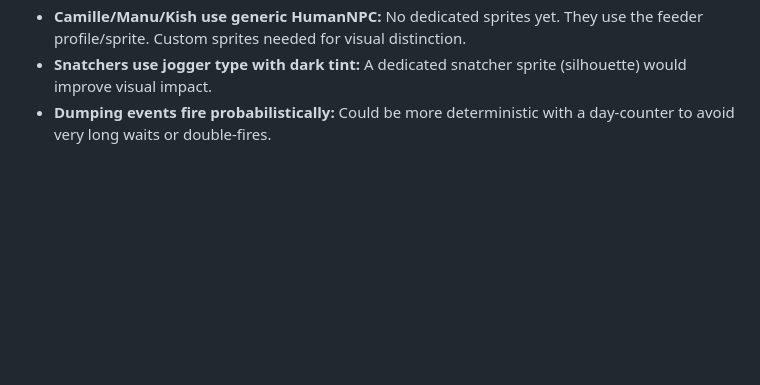
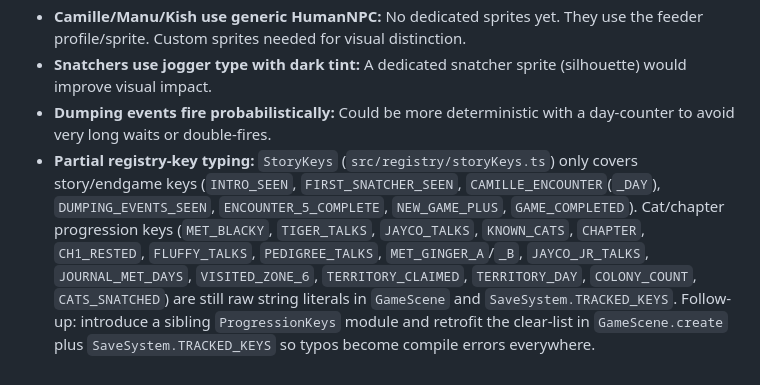
Before and after one commit to manu72/ayala, a Markdown page: WORKING_MEMORY.md, the part around the change. GitHub-like rendering; blank space fills up the shorter version.

Commit message:
minor memory update re story progression keys

```diff
--- a/WORKING_MEMORY.md
+++ b/WORKING_MEMORY.md
@@ -250,3 +250,4 @@ SmallDog.png, WhiteDog.png, BrownDog.png — randomly assigned to dog walkers
 - **Camille/Manu/Kish use generic HumanNPC:** No dedicated sprites yet. They use the feeder profile/sprite. Custom sprites needed for visual distinction.
 - **Snatchers use jogger type with dark tint:** A dedicated snatcher sprite (silhouette) would improve visual impact.
 - **Dumping events fire probabilistically:** Could be more deterministic with a day-counter to avoid very long waits or double-fires.
+- **Partial registry-key typing:** `StoryKeys` (`src/registry/storyKeys.ts`) only covers story/endgame keys (`INTRO_SEEN`, `FIRST_SNATCHER_SEEN`, `CAMILLE_ENCOUNTER`(`_DAY`), `DUMPING_EVENTS_SEEN`, `ENCOUNTER_5_COMPLETE`, `NEW_GAME_PLUS`, `GAME_COMPLETED`). Cat/chapter progression keys (`MET_BLACKY`, `TIGER_TALKS`, `JAYCO_TALKS`, `KNOWN_CATS`, `CHAPTER`, `CH1_RESTED`, `FLUFFY_TALKS`, `PEDIGREE_TALKS`, `MET_GINGER_A`/`_B`, `JAYCO_JR_TALKS`, `JOURNAL_MET_DAYS`, `VISITED_ZONE_6`, `TERRITORY_CLAIMED`, `TERRITORY_DAY`, `COLONY_COUNT`, `CATS_SNATCHED`) are still raw string literals in `GameScene` and `SaveSystem.TRACKED_KEYS`. Follow-up: introduce a sibling `ProgressionKeys` module and retrofit the clear-list in `GameScene.create` plus `SaveSystem.TRACKED_KEYS` so typos become compile errors everywhere.
```
